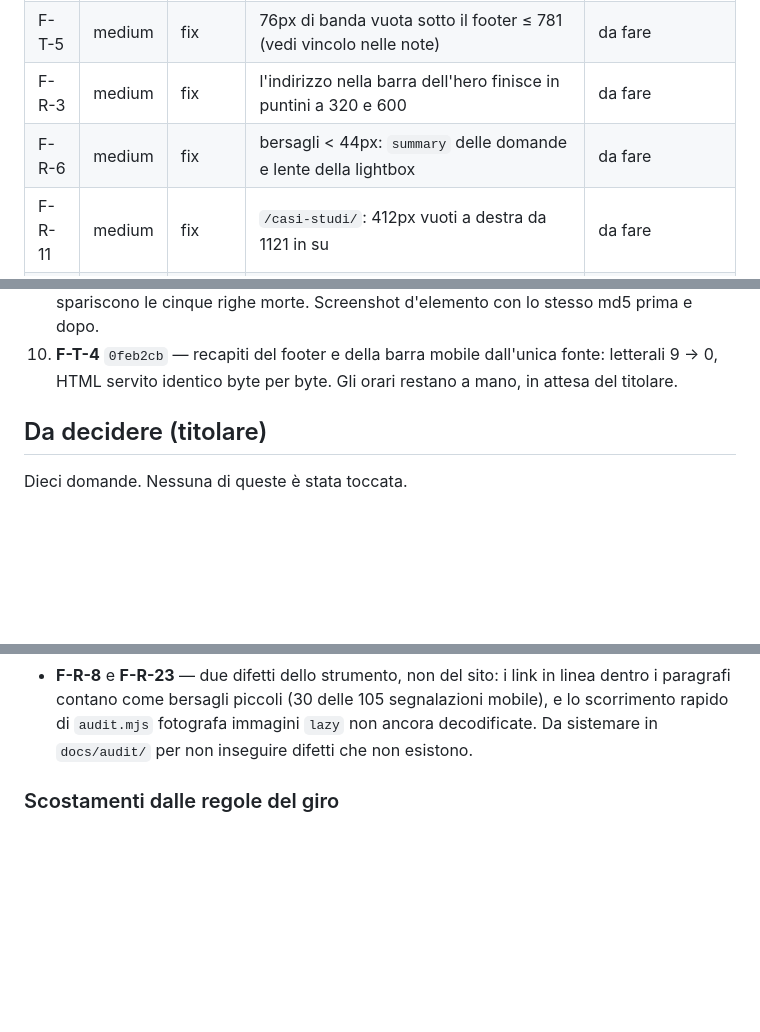
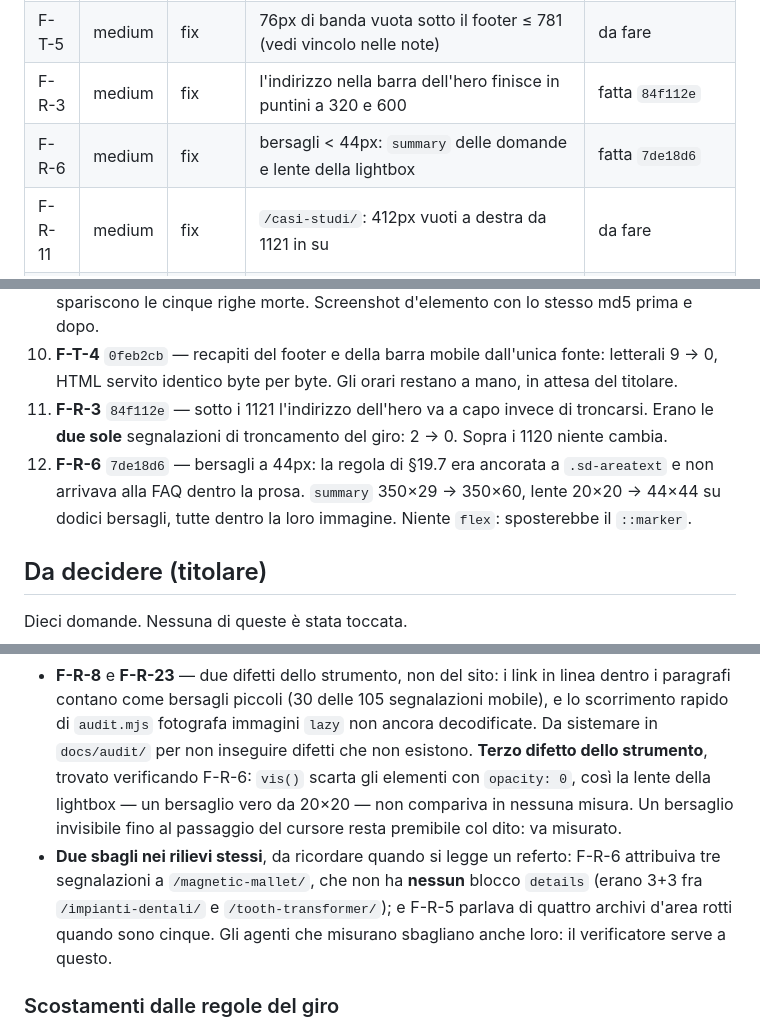
Before and after one commit to gianfranco2605/new-dambrosio, a Markdown page: docs/CONTROLLO.md, 3 parts joined by grey strips. Rendered like a GitHub page; blank space fills up the shorter version.

Commit message:
Stato: F-R-3 e F-R-6 fatte, troncamento a zero
Co-Authored-By: Claude Opus 5 <noreply@anthropic.com>

```diff
--- a/docs/CONTROLLO.md
+++ b/docs/CONTROLLO.md
@@ -51,8 +51,8 @@ F-T-8 (commenti sui `!important`) è assorbito dalla fase 3, F-X-1, come chiede
 | F-T-3 | medium | fix | `measure--lede` annullata da §19.3; `measure--short` mai applicata | fatta `8286a9d` |
 | F-T-4 | medium | fix | footer e mobile-cta riscrivono orari e recapiti invece di leggerli (= F-P-3) | fatta `0feb2cb` (recapiti; orari al titolare) |
 | F-T-5 | medium | fix | 76px di banda vuota sotto il footer ≤ 781 (vedi vincolo nelle note) | da fare |
-| F-R-3 | medium | fix | l'indirizzo nella barra dell'hero finisce in puntini a 320 e 600 | da fare |
-| F-R-6 | medium | fix | bersagli < 44px: `summary` delle domande e lente della lightbox | da fare |
+| F-R-3 | medium | fix | l'indirizzo nella barra dell'hero finisce in puntini a 320 e 600 | fatta `84f112e` |
+| F-R-6 | medium | fix | bersagli < 44px: `summary` delle domande e lente della lightbox | fatta `7de18d6` |
 | F-R-11 | medium | fix | `/casi-studi/`: 412px vuoti a destra da 1121 in su | da fare |
 | F-R-13 | medium | fix | righe da 88 caratteri dentro le colonne di `/studio-dentistico/` | da fare |
 | F-R-14 | medium | fix | capitolo in home: foto ingrandita ×1.01 e due proporzioni in griglia (+ F-R-16) | da fare |
@@ -107,6 +107,11 @@ F-T-8 (commenti sui `!important`) è assorbito dalla fase 3, F-X-1, come chiede
    cinque righe morte. Screenshot d'elemento con lo stesso md5 prima e dopo.
 10. **F-T-4** `0feb2cb` — recapiti del footer e della barra mobile dall'unica fonte: letterali 9 → 0,
     HTML servito identico byte per byte. Gli orari restano a mano, in attesa del titolare.
+11. **F-R-3** `84f112e` — sotto i 1121 l'indirizzo dell'hero va a capo invece di troncarsi. Erano le
+    **due sole** segnalazioni di troncamento del giro: 2 → 0. Sopra i 1120 niente cambia.
+12. **F-R-6** `7de18d6` — bersagli a 44px: la regola di §19.7 era ancorata a `.sd-areatext` e non
+    arrivava alla FAQ dentro la prosa. `summary` 350×29 → 350×60, lente 20×20 → 44×44 su dodici
+    bersagli, tutte dentro la loro immagine. Niente `flex`: sposterebbe il `::marker`.
 
 ## Da decidere (titolare)
 
@@ -237,7 +242,14 @@ e `/contatti/` a 1440.
 - **F-R-8** e **F-R-23** — due difetti dello strumento, non del sito: i link in linea dentro i
   paragrafi contano come bersagli piccoli (30 delle 105 segnalazioni mobile), e lo scorrimento rapido
   di `audit.mjs` fotografa immagini `lazy` non ancora decodificate. Da sistemare in `docs/audit/` per
-  non inseguire difetti che non esistono.
+  non inseguire difetti che non esistono. **Terzo difetto dello strumento**, trovato verificando
+  F-R-6: `vis()` scarta gli elementi con `opacity: 0`, così la lente della lightbox — un bersaglio
+  vero da 20×20 — non compariva in nessuna misura. Un bersaglio invisibile fino al passaggio del
+  cursore resta premibile col dito: va misurato.
+- **Due sbagli nei rilievi stessi**, da ricordare quando si legge un referto: F-R-6 attribuiva tre
+  segnalazioni a `/magnetic-mallet/`, che non ha **nessun** blocco `details` (erano 3+3 fra
+  `/impianti-dentali/` e `/tooth-transformer/`); e F-R-5 parlava di quattro archivi d'area rotti
+  quando sono cinque. Gli agenti che misurano sbagliano anche loro: il verificatore serve a questo.
 
 ### Scostamenti dalle regole del giro
 
```
